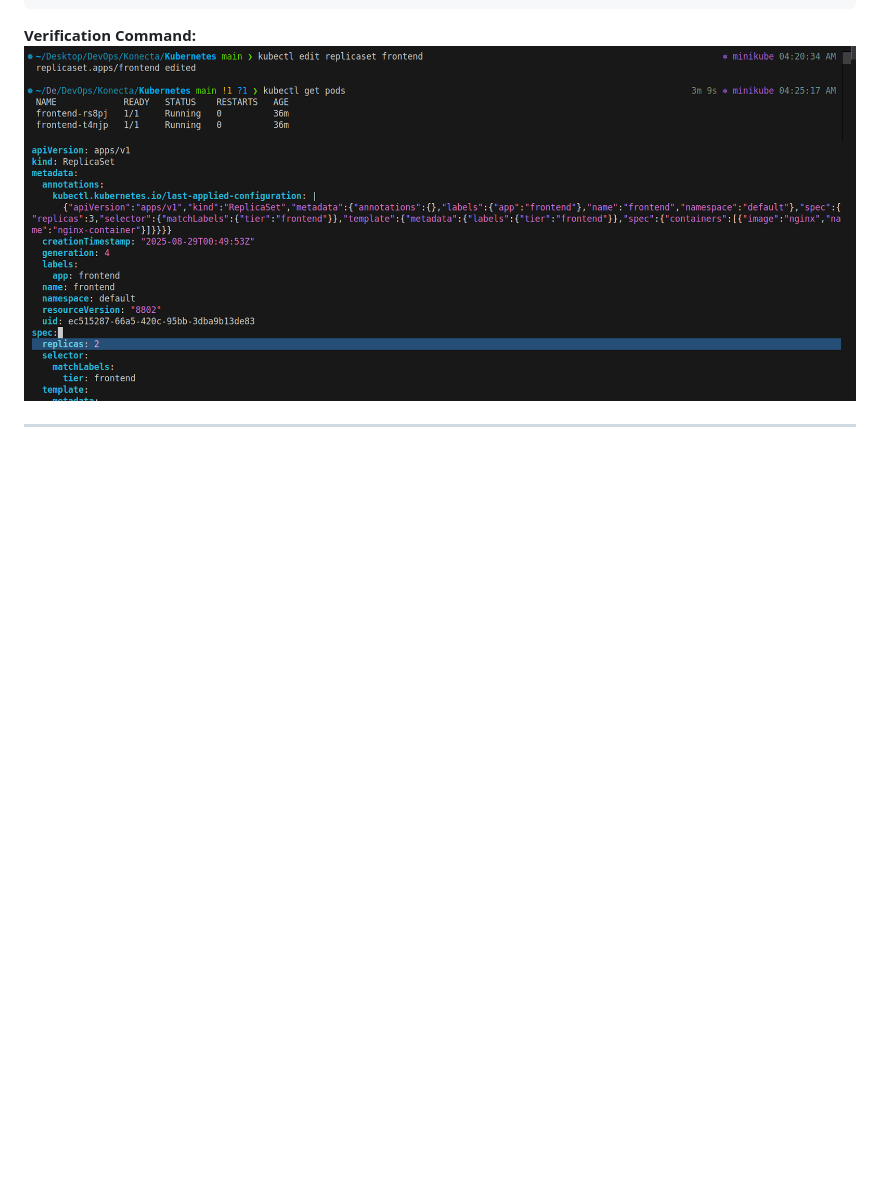
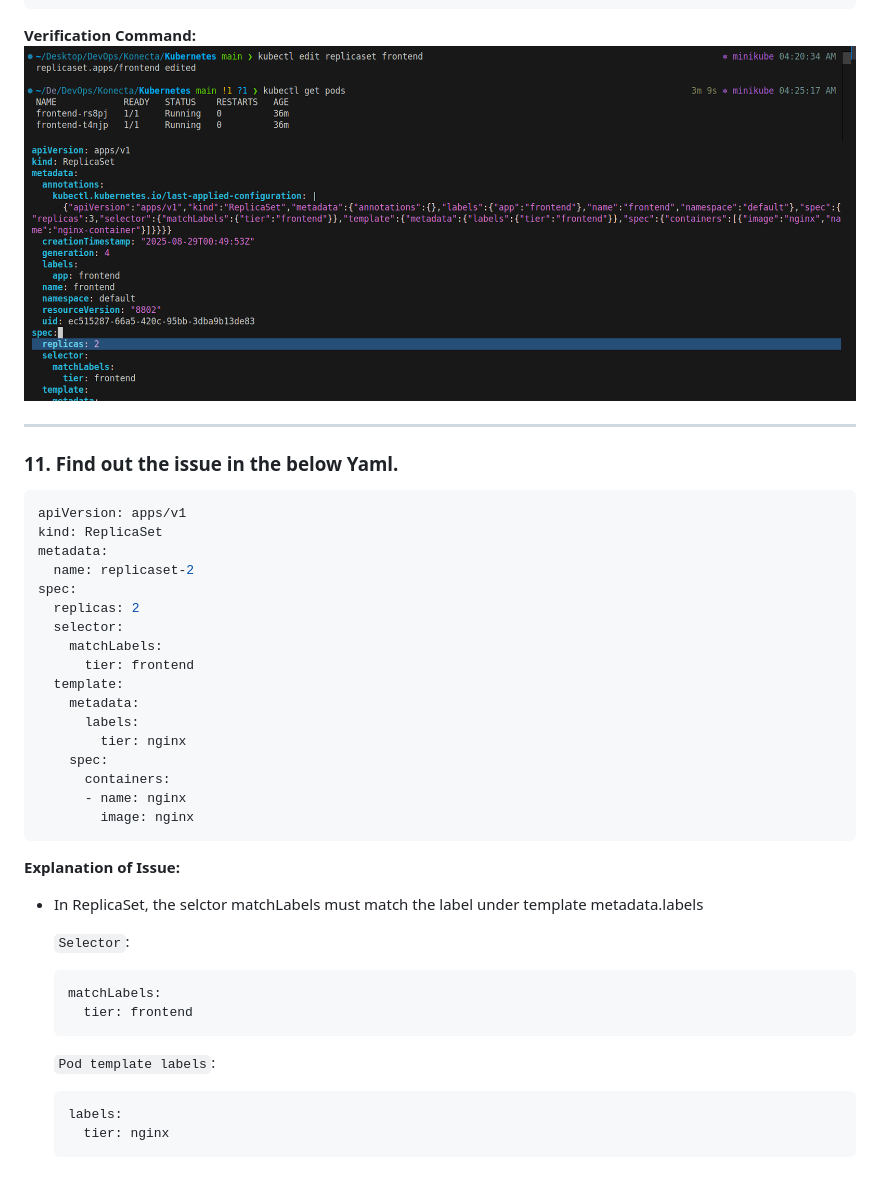
Before and after one commit to Abdu-khaled/kubernetes-practices, a Markdown page: README.md, the part around the change. Drawn GitHub-style; blank space fills up the shorter version.

Commit message:
Find out the issue in the below Yaml

````diff
--- a/README.md
+++ b/README.md
@@ -213,3 +213,39 @@ kubectl get pods  # To verifiy the number of pods
 ![](./screenshot/10.png)
 
 ----
+
+### 11. Find out the issue in the below Yaml.
+
+```bash
+apiVersion: apps/v1
+kind: ReplicaSet
+metadata:
+  name: replicaset-2
+spec:
+  replicas: 2
+  selector:
+    matchLabels:
+      tier: frontend
+  template:
+    metadata:
+      labels:
+        tier: nginx
+    spec:
+      containers:
+      - name: nginx
+        image: nginx
+```
+**Explanation of Issue:**
+  - In ReplicaSet, the selctor matchLabels must match the label under template metadata.labels
+
+    `Selector`:
+    ```bash
+    matchLabels:
+      tier: frontend
+    ```
+
+    `Pod template labels`:
+    ```bash
+    labels:
+      tier: nginx
+    ```
````
